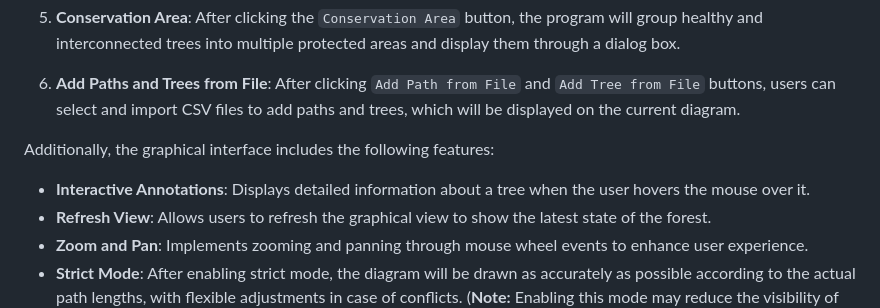
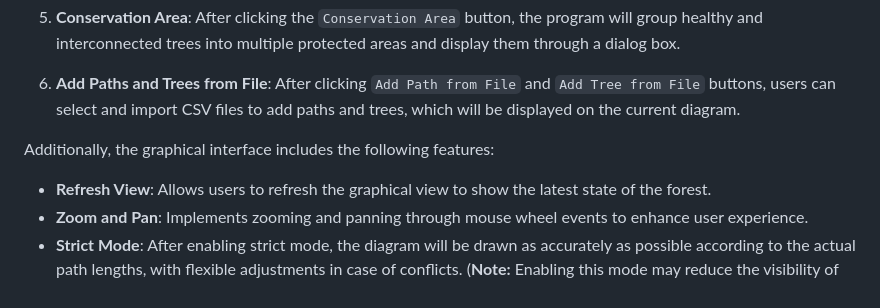
Before and after one commit to Yanntez/Forest_Management_System, a Markdown page: README.MD, the part around the change. Rendered like a GitHub page.

```diff
--- a/README.MD
+++ b/README.MD
@@ -88,7 +88,6 @@ After clicking `Add Path from File` and `Add Tree from File` buttons, users can
 
 Additionally, the graphical interface includes the following features:
 
-- **Interactive Annotations**: Displays detailed information about a tree when the user hovers the mouse over it.
 - **Refresh View**: Allows users to refresh the graphical view to show the latest state of the forest.
 - **Zoom and Pan**: Implements zooming and panning through mouse wheel events to enhance user experience.
 - **Strict Mode**: After enabling strict mode, the diagram will be drawn as accurately as possible according to the actual path lengths, with flexible adjustments in case of conflicts. (**Note:** Enabling this mode may reduce the visibility of the diagram.)
```
